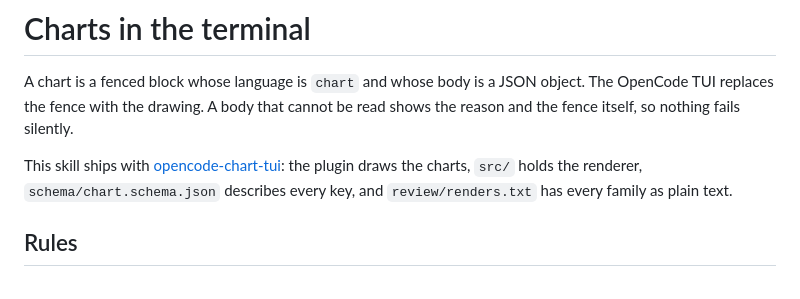
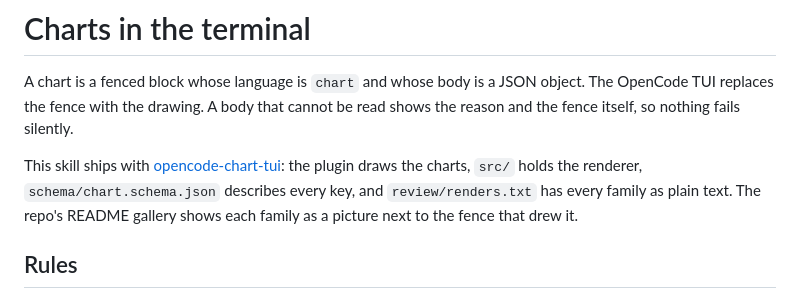
Before and after one commit to acastro2/opencode-chart-tui, a Markdown page: skills/opencode-charts/SKILL.md, the part around the change. GitHub-like rendering.

```diff
--- a/skills/opencode-charts/SKILL.md
+++ b/skills/opencode-charts/SKILL.md
@@ -7,7 +7,7 @@
 
 A chart is a fenced block whose language is `chart` and whose body is a JSON object. The OpenCode TUI replaces the fence with the drawing. A body that cannot be read shows the reason and the fence itself, so nothing fails silently.
 
-This skill ships with [opencode-chart-tui](https://github.com/acastro2/opencode-chart-tui): the plugin draws the charts, `src/` holds the renderer, `schema/chart.schema.json` describes every key, and `review/renders.txt` has every family as plain text.
+This skill ships with [opencode-chart-tui](https://github.com/acastro2/opencode-chart-tui): the plugin draws the charts, `src/` holds the renderer, `schema/chart.schema.json` describes every key, and `review/renders.txt` has every family as plain text. The repo's README gallery shows each family as a picture next to the fence that drew it.
 
 ## Rules
 
```
Also changed, not shown: README.md (+155 -6 lines).
